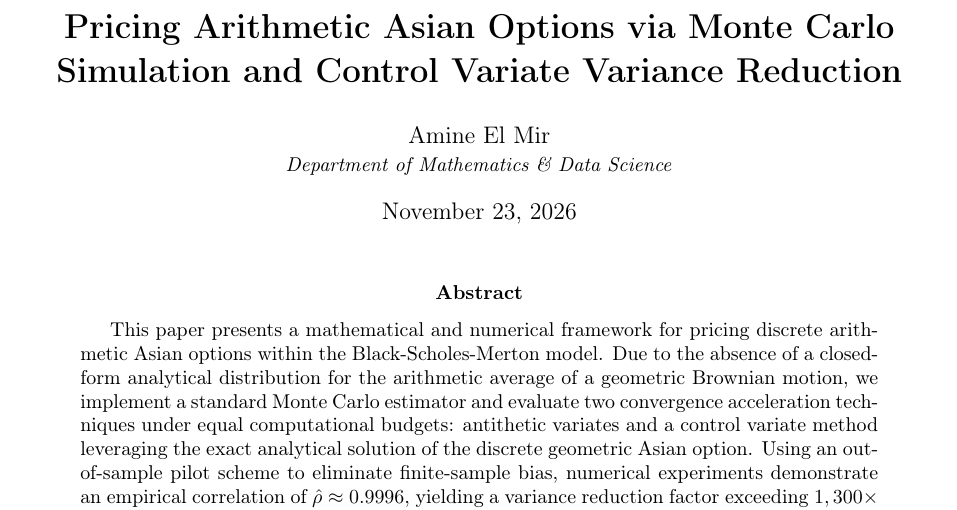
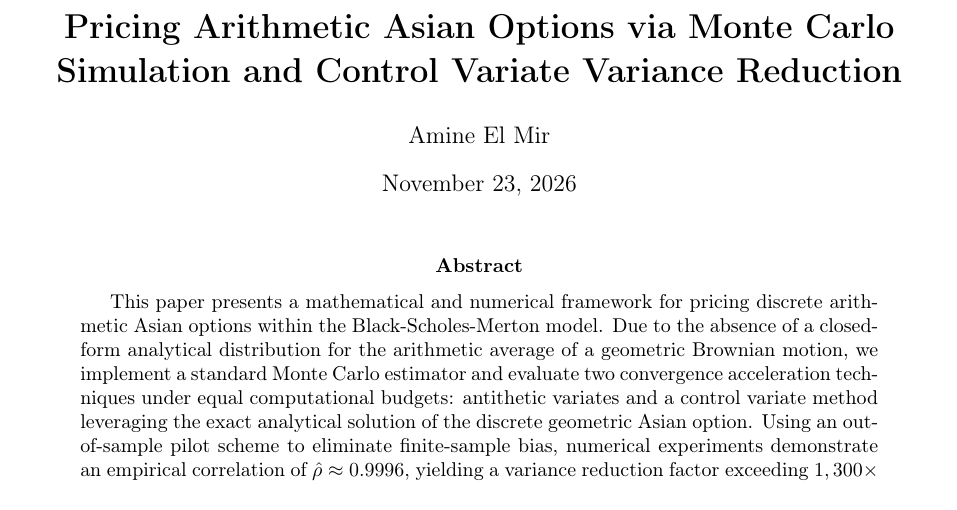
Before and after one commit to AminosCalatrava/asian-option-mc-pricing, a LaTeX paper (quant_paper.tex): part of page 1 of 5, cut so that both start at the same text. Compiled offline with pdfLaTeX.

Commit message:
Update quant_paper.tex

```diff
--- a/quant_paper.tex
+++ b/quant_paper.tex
@@ -36,8 +36,7 @@
 \newcommand{\F}{\mathcal{F}}
 
 \title{\textbf{Pricing Arithmetic Asian Options via Monte Carlo Simulation and Control Variate Variance Reduction}}
-\author{Amine El Mir \\ \small \textit{Department of Mathematics \& Data Science}}
-\date{\today}
+\author{Amine El Mir}
 
 \begin{document}
 
```
